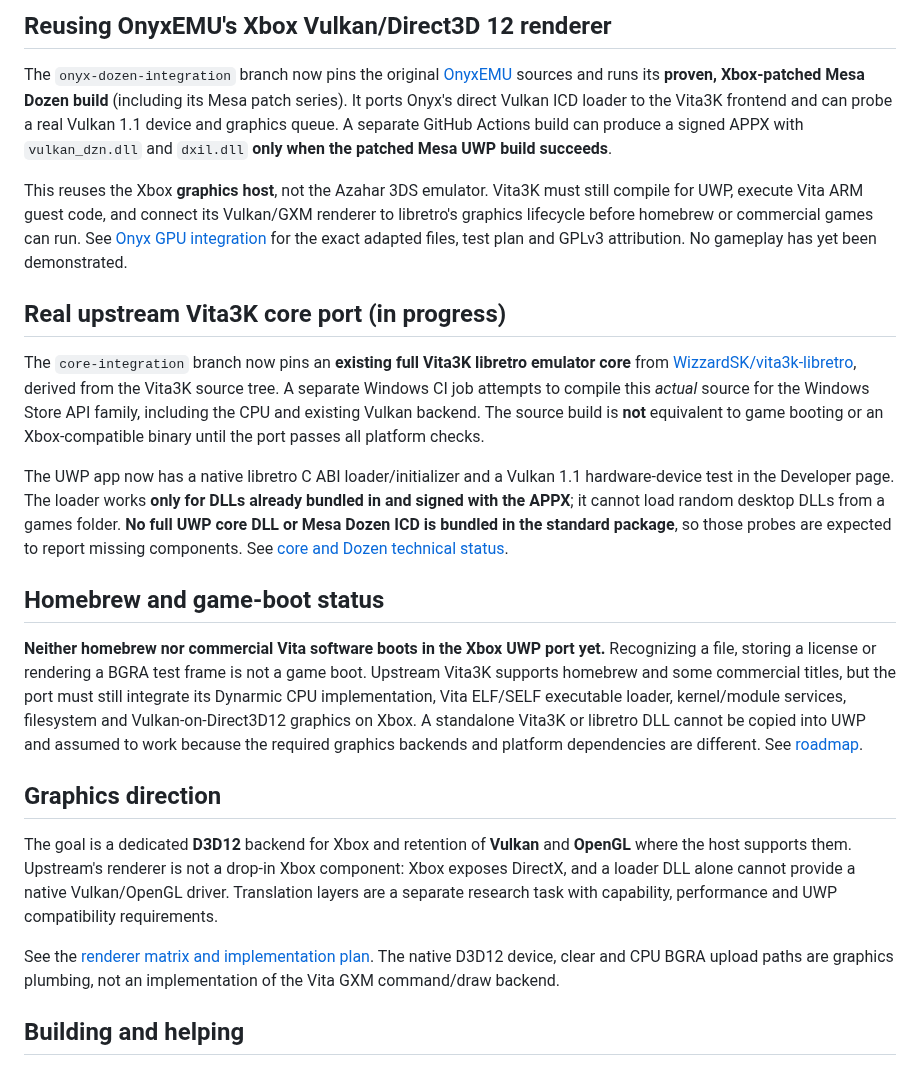
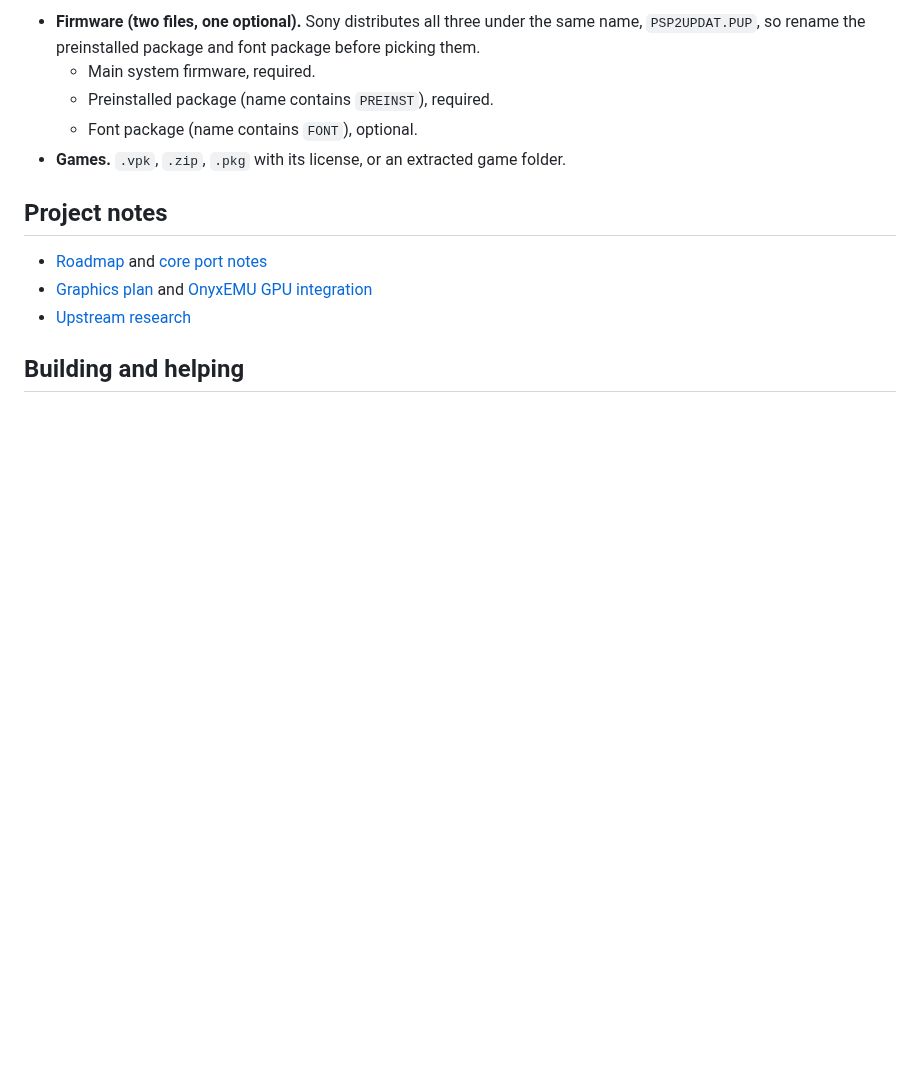
Before and after one commit to oledz-i/Vita3K-UWP, a Markdown page: README.md, the part around one of its changes. Drawn GitHub-style; blank space fills up the shorter version.

```diff
--- a/README.md
+++ b/README.md
@@ -39,25 +53,15 @@ The integration branch includes five visual themes, four original menu loops, fo
 
-## Reusing OnyxEMU's Xbox Vulkan/Direct3D 12 renderer
+- **Firmware (two files, one optional).** Sony distributes all three under the same name, `PSP2UPDAT.PUP`, so rename the preinstalled package and font package before picking them.
+  - Main system firmware, required.
+  - Preinstalled package (name contains `PREINST`), required.
+  - Font package (name contains `FONT`), optional.
+- **Games.** `.vpk`, `.zip`, `.pkg` with its license, or an extracted game folder.
 
-The `onyx-dozen-integration` branch now pins the original [OnyxEMU](https://github.com/oledz-i/OnyxEMU) sources and runs its **proven, Xbox-patched Mesa Dozen build** (including its Mesa patch series). It ports Onyx's direct Vulkan ICD loader to the Vita3K frontend and can probe a real Vulkan 1.1 device and graphics queue. A separate GitHub Actions build can produce a signed APPX with `vulkan_dzn.dll` and `dxil.dll` **only when the patched Mesa UWP build succeeds**.
+## Project notes
 
-This reuses the Xbox **graphics host**, not the Azahar 3DS emulator. Vita3K must still compile for UWP, execute Vita ARM guest code, and connect its Vulkan/GXM renderer to libretro's graphics lifecycle before homebrew or commercial games can run. See [Onyx GPU integration](docs/ONYX_GPU_PORT.md) for the exact adapted files, test plan and GPLv3 attribution. No gameplay has yet been demonstrated.
-
-## Real upstream Vita3K core port (in progress)
-
-The `core-integration` branch now pins an **existing full Vita3K libretro emulator core** from [WizzardSK/vita3k-libretro](https://github.com/WizzardSK/vita3k-libretro), derived from the Vita3K source tree. A separate Windows CI job attempts to compile this *actual* source for the Windows Store API family, including the CPU and existing Vulkan backend. The source build is **not** equivalent to game booting or an Xbox-compatible binary until the port passes all platform checks.
-
-The UWP app now has a native libretro C ABI loader/initializer and a Vulkan 1.1 hardware-device test in the Developer page. The loader works **only for DLLs already bundled in and signed with the APPX**; it cannot load random desktop DLLs from a games folder. **No full UWP core DLL or Mesa Dozen ICD is bundled in the standard package**, so those probes are expected to report missing components. See [core and Dozen technical status](docs/CORE_PORT.md).
-
-## Homebrew and game-boot status
-
-**Neither homebrew nor commercial Vita software boots in the Xbox UWP port yet.** Recognizing a file, storing a license or rendering a BGRA test frame is not a game boot. Upstream Vita3K supports homebrew and some commercial titles, but the port must still integrate its Dynarmic CPU implementation, Vita ELF/SELF executable loader, kernel/module services, filesystem and Vulkan-on-Direct3D12 graphics on Xbox. A standalone Vita3K or libretro DLL cannot be copied into UWP and assumed to work because the required graphics backends and platform dependencies are different. See [roadmap](docs/ROADMAP.md).
-
-## Graphics direction
-
-The goal is a dedicated **D3D12** backend for Xbox and retention of **Vulkan** and **OpenGL** where the host supports them. Upstream's renderer is not a drop-in Xbox component: Xbox exposes DirectX, and a loader DLL alone cannot provide a native Vulkan/OpenGL driver. Translation layers are a separate research task with capability, performance and UWP compatibility requirements.
-
-See the [renderer matrix and implementation plan](docs/RENDERERS.md). The native D3D12 device, clear and CPU BGRA upload paths are graphics plumbing, not an implementation of the Vita GXM command/draw backend.
+- [Roadmap](docs/ROADMAP.md) and [core port notes](docs/UWP-CORE-PORT-NOTES.md)
+- [Graphics plan](docs/RENDERERS.md) and [OnyxEMU GPU integration](docs/ONYX_GPU_PORT.md)
+- [Upstream research](docs/UPSTREAM.md)
 
 ## Building and helping
 
```
Also changed, not shown: other parts of README.md (+32 -18 lines), docs/assets/screens/home.png (added), docs/assets/screens/library.png (added), docs/assets/screens/settings.png (added).
